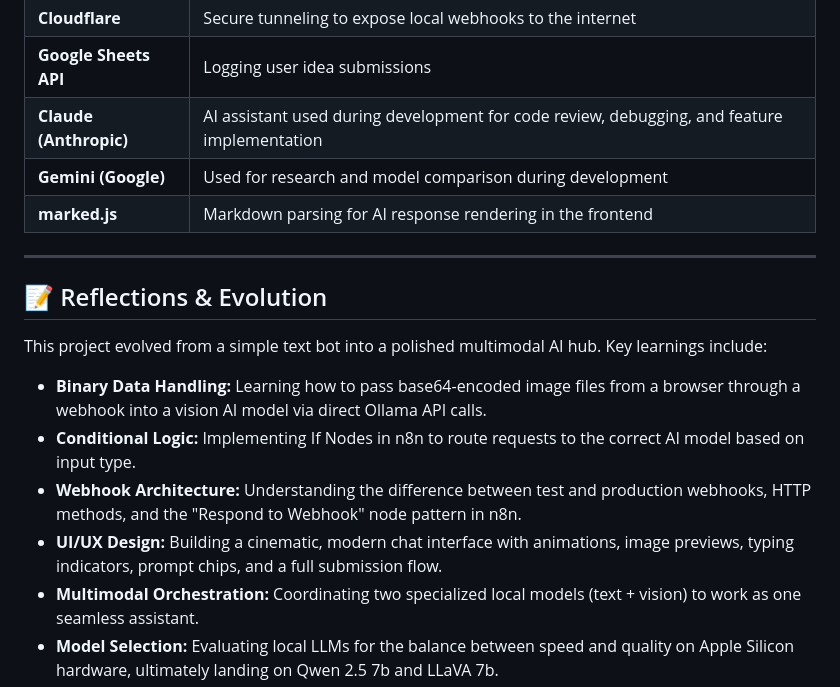
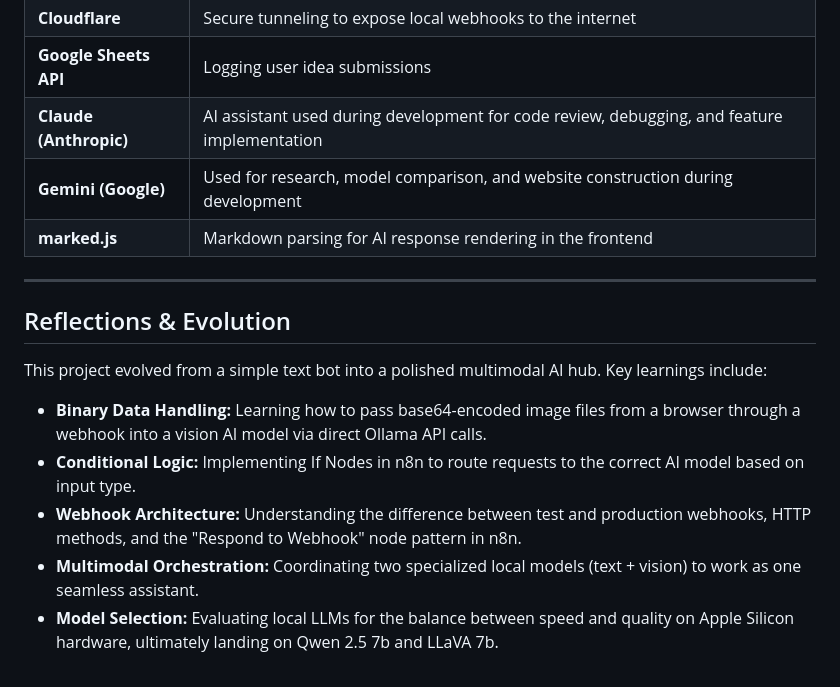
Before and after one commit to williamtprice/gemma-ai-chat, a Markdown page: README.md, the part around one of its changes. Drawn GitHub-style.

Commit message:
Update README formatting and content clarity

```diff
--- a/README.md
+++ b/README.md
@@ -57,19 +57,18 @@ Because this project is hosted on a local machine rather than a 24/7 cloud serve
 | **Cloudflare** | Secure tunneling to expose local webhooks to the internet |
 | **Google Sheets API** | Logging user idea submissions |
 | **Claude (Anthropic)** | AI assistant used during development for code review, debugging, and feature implementation |
-| **Gemini (Google)** | Used for research and model comparison during development |
+| **Gemini (Google)** | Used for research, model comparison, and website construction during development |
 | **marked.js** | Markdown parsing for AI response rendering in the frontend |
 
 ---
 
-## 📝 Reflections & Evolution
+## Reflections & Evolution
 
 This project evolved from a simple text bot into a polished multimodal AI hub. Key learnings include:
 
 - **Binary Data Handling:** Learning how to pass base64-encoded image files from a browser through a webhook into a vision AI model via direct Ollama API calls.
 - **Conditional Logic:** Implementing If Nodes in n8n to route requests to the correct AI model based on input type.
 - **Webhook Architecture:** Understanding the difference between test and production webhooks, HTTP methods, and the "Respond to Webhook" node pattern in n8n.
-- **UI/UX Design:** Building a cinematic, modern chat interface with animations, image previews, typing indicators, prompt chips, and a full submission flow.
 - **Multimodal Orchestration:** Coordinating two specialized local models (text + vision) to work as one seamless assistant.
 - **Model Selection:** Evaluating local LLMs for the balance between speed and quality on Apple Silicon hardware, ultimately landing on Qwen 2.5 7b and LLaVA 7b.
 - **Debugging:** Tracing data flow through n8n execution logs to identify field name mismatches, misconfigured webhook response modes, and Docker networking issues.
```
Also changed, not shown: other parts of README.md (+5 -5 lines).
